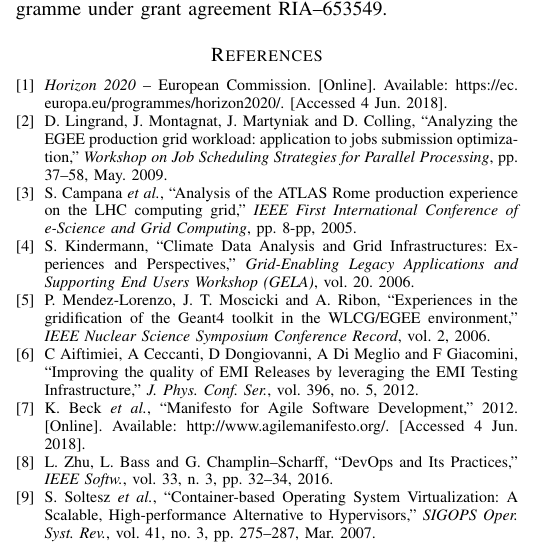
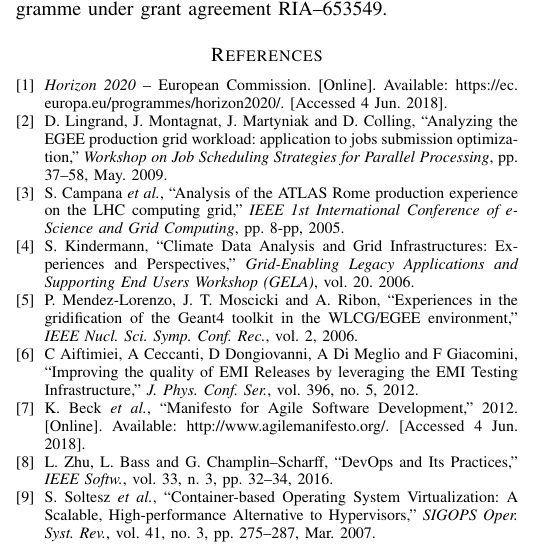
Before and after one commit to VibhutiDKhanduri/paper-ieee-software-reliability, a LaTeX paper (paper-ieee-trans.tex): part of one column of page 10 of 11, cut so that both start at the same text. Compiled offline with pdfLaTeX; a missing font is replaced by an installed copy or a similar font; a LaTeX package or settings file that is missing is left out.

Commit message:
fix refs

```diff
--- a/paper-ieee-trans.tex
+++ b/paper-ieee-trans.tex
@@ -816,7 +816,7 @@
 \bibitem{campana-atlas}
 S. Campana  \emph{et al.},
 ``Analysis of the ATLAS Rome production experience on the LHC computing grid,''
-\emph{IEEE First International Conference of e-Science and Grid Computing},
+\emph{IEEE 1st International Conference of e-Science and Grid Computing},
 pp. 8-pp, 2005.
 
 \bibitem{kindermann}
@@ -828,7 +828,7 @@
 \bibitem{mendez-lorenzo}
 P. Mendez-Lorenzo, J. T. Moscicki and A. Ribon,
 ``Experiences in the gridification of the Geant4 toolkit in the WLCG/EGEE environment,''
-\emph{IEEE Nuclear Science Symposium Conference Record},
+\emph{IEEE Nucl. Sci. Symp. Conf. Rec.},
 vol. 2, 2006.
 
 \bibitem{aiftimiei}
```
